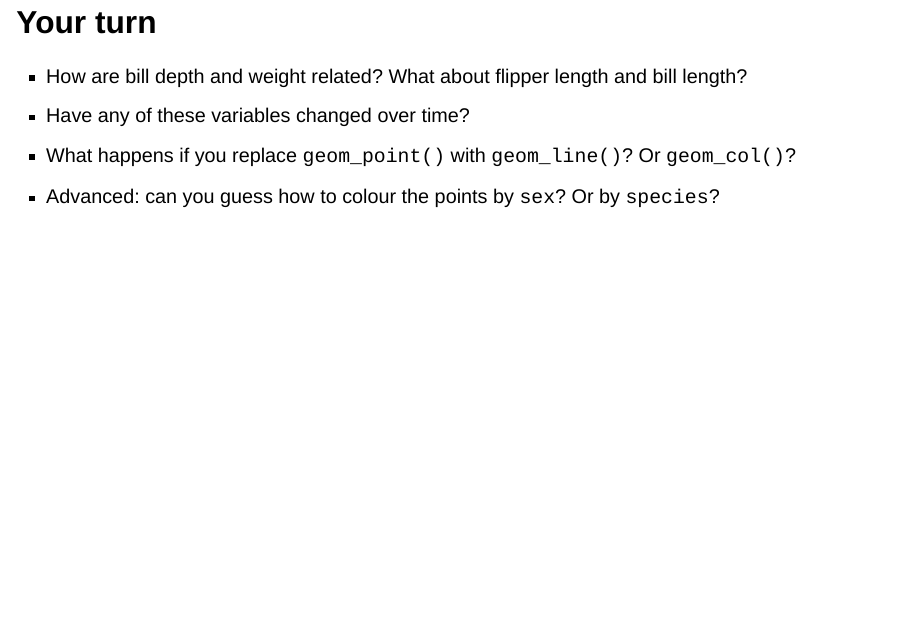
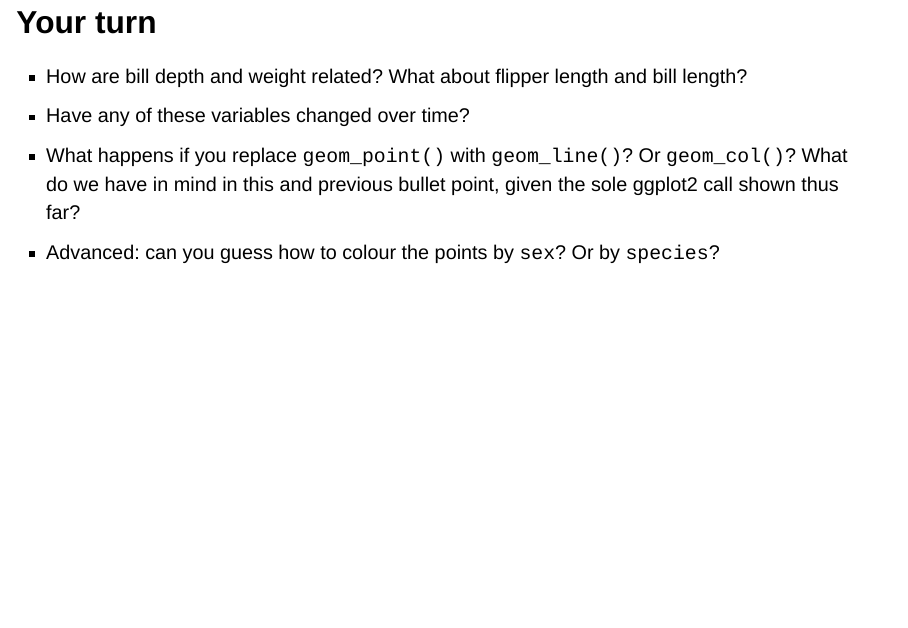
Before and after one commit to hadley/tidyverse-iceland, a Quarto document (1-ggplot2.qmd): page 13 of 30. Rendered offline with R 4.5, knitr and Pandoc in place of Quarto, with nearby package versions; drawn as Slidy slides in place of the format the file asks for.

Commit message:
I found it hard to do much w/o using external knowledge

```diff
--- a/1-ggplot2.qmd
+++ b/1-ggplot2.qmd
@@ -95,7 +95,7 @@ ggplot(data = penguins) +
 
 -   How are bill depth and weight related? What about flipper length and bill length?
 -   Have any of these variables changed over time?
--   What happens if you replace `geom_point()` with `geom_line()`? Or `geom_col()`?
+-   What happens if you replace `geom_point()` with `geom_line()`? Or `geom_col()`? What do we have in mind in this and previous bullet point, given the sole ggplot2 call shown thus far?
 -   Advanced: can you guess how to colour the points by `sex`? Or by `species`?
 
 ## Mapping aesthetics
```
